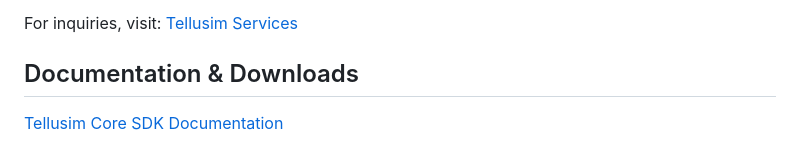
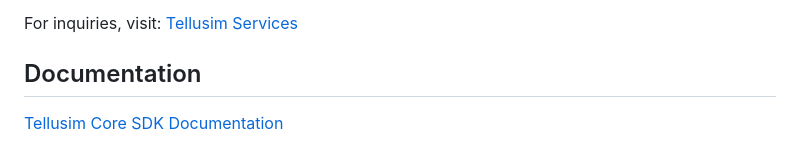
Before and after one commit to 1div0/Tellusim_Core_SDK, a Markdown page: README.md, the part around the change printed below. Rendered like a GitHub page.

```diff
--- a/README.md
+++ b/README.md
@@ -17,7 +17,7 @@ Happy coding, and have fun creating with Tellusim!
 
 For inquiries, visit: [Tellusim Services](https://tellusim.com/services/)
 
-## Documentation & Downloads
+## Documentation
 
 [Tellusim Core SDK Documentation](https://docs.tellusim.com/core)
 
```
Also changed, not shown: other parts of README.md (+13 -1 lines).
